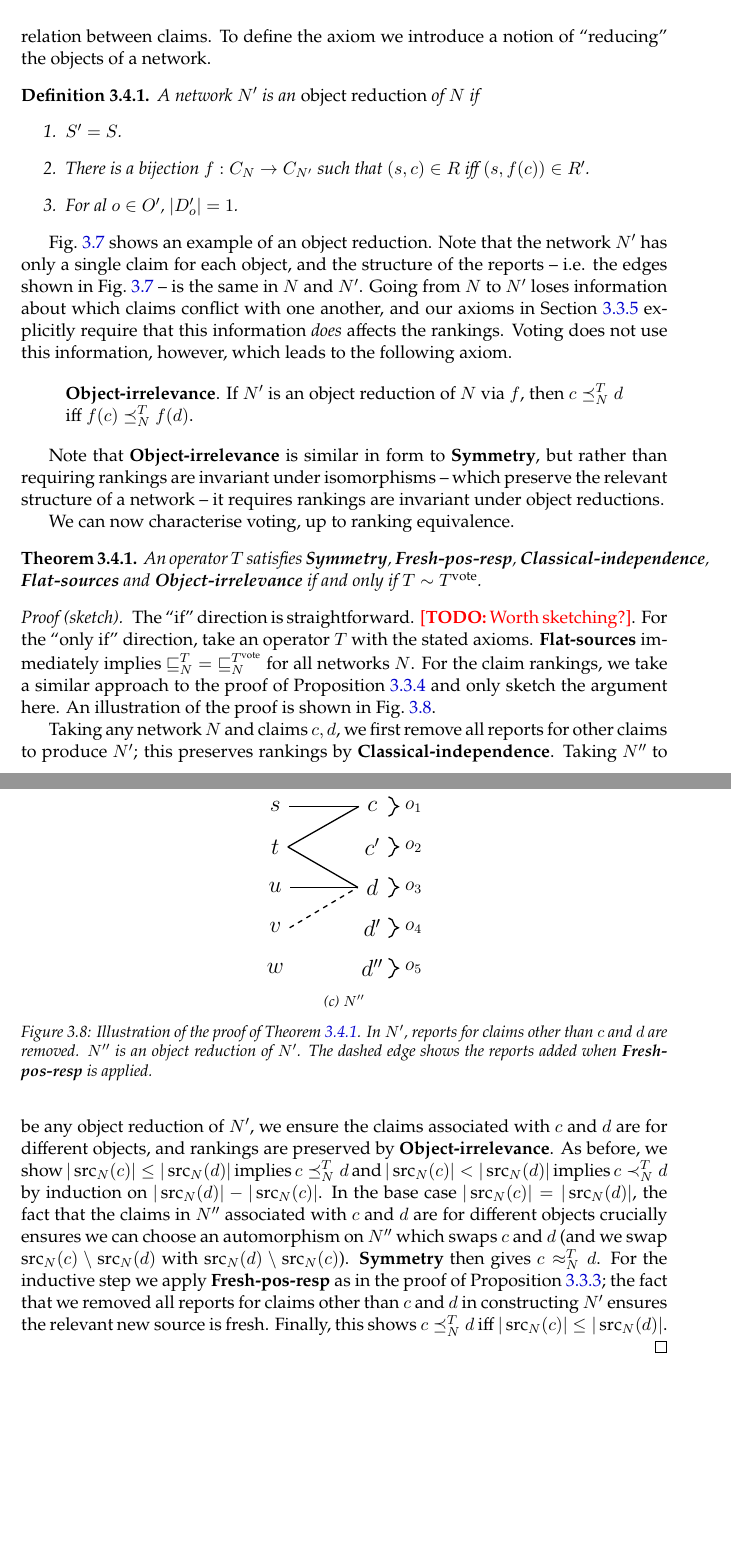
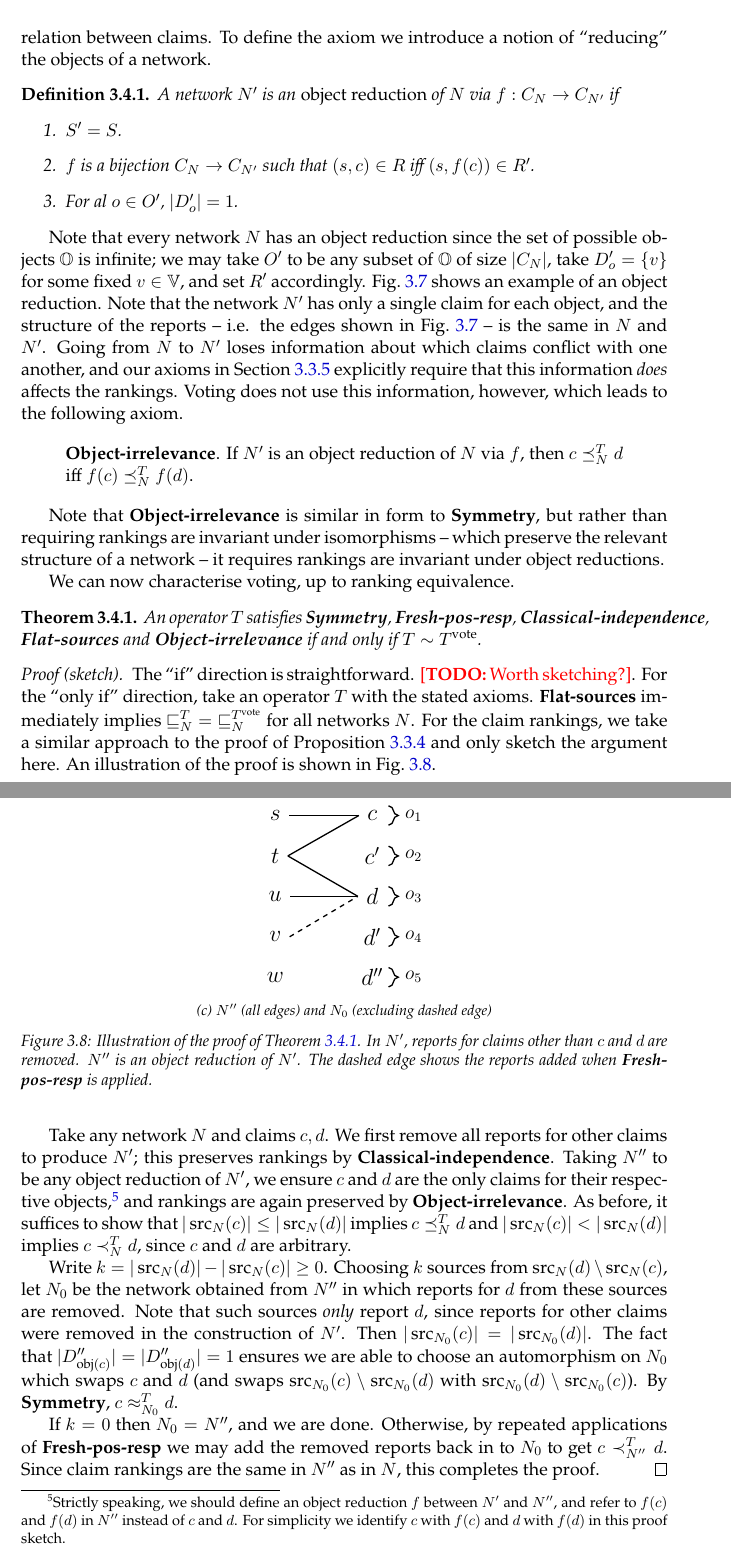
Before and after one commit to joesingo/thesis, a LaTeX thesis (main.tex, which reads chapters/td/content.tex): two parts of pages 64 and 65 of 82 before the commit and two parts of pages 64 and 65 of 83 after it, joined at a grey line, cut so that both start at the same text, the shorter picture padded with empty space. Compiled offline with XeLaTeX.

Commit message:
td: polish voting char proof sketch

```diff
--- a/chapters/td/content.tex
+++ b/chapters/td/content.tex
@@ -1454,10 +1454,11 @@ the conflict relation between claims. To define the axiom we introduce a notion
 of ``reducing'' the objects of a network.
 
 \begin{definition}
-    A network $N'$ is an \emph{object reduction} of $N$ if
+    A network $N'$ is an \emph{object reduction} of $N$ via $f: C_N \to C_{N'}$
+    if
     \begin{enumerate}
         \item $S' = S$.
-        \item There is a bijection $f: C_N \to C_{N'}$ such that $(s, c) \in R$
+        \item $f$ is a bijection $C_N \to C_{N'}$ such that $(s, c) \in R$
               iff $(s, f(c)) \in R'$.
         \item For al $o \in O'$, $|D'_o| = 1$.
     \end{enumerate}
@@ -1501,6 +1502,11 @@ of ``reducing'' the objects of a network.
     \label{td_new_fig_object_reduction}
 \end{figure}
 
+Note that every network $N$ has an object reduction since the set of
+possible objects $\O$ is infinite; we may take $O'$ to be any subset of $\O$ of
+size $|C_N|$, take $D'_o = \{v\}$ for some fixed $v \in \V$, and set $R'$
+accordingly.
+%
 \cref{td_new_fig_object_reduction} shows an example of an object reduction.
 Note that the network $N'$ has only a single claim for each object, and the
 structure of the reports -- i.e. the edges shown in
@@ -1574,7 +1580,7 @@ We can now characterise voting, up to ranking equivalence.
             \report[dashed]{v}{d}
         \end{tikzpicture}
         \caption{
-            $N''$
+            $N''$ (all edges) and $N_0$ (excluding dashed edge)
         }
     \end{subfigure}
     \caption{
@@ -1602,23 +1608,36 @@ We can now characterise voting, up to ranking equivalence.
     here. An illustration of the proof is shown in
     \cref{td_new_fig_voting_characterisation_example}.
 
-    Taking any network $N$ and claims $c, d$, we first remove all reports for
+    Take any network $N$ and claims $c, d$. We first remove all reports for
     other claims to produce $N'$; this preserves rankings by
     \classicalindependence{}. Taking $N''$ to be any object reduction of $N'$,
-    we ensure the claims associated with $c$ and $d$ are for different objects,
-    and rankings are preserved by \objectirrelevance{}. As before, we show
-    $|\src_N(c)| \le |\src_N(d)|$ implies $c \cle_N^T d$ and $|\src_N(c)| <
-    |\src_N(d)|$ implies $c \clt_N^T d$ by induction on $|\src_N(d)| -
-    |\src_N(c)|$. In the base case $|\src_N(c)| = |\src_N(d)|$, the fact that
-    the claims in $N''$ associated with $c$ and $d$ are for different objects
-    crucially ensures we can choose an automorphism on $N''$ which swaps $c$
-    and $d$ (and we swap $\src_N(c) \setminus \src_N(d)$ with $\src_N(d)
-    \setminus \src_N(c)$). \symmetry{} then gives $c \ceq_N^T d$. For the
-    inductive step we apply \freshposresp{} as in the proof of
-    \cref{td_new_prop_symm_fpr_single_object_voting}; the fact that we removed
-    all reports for claims other than $c$ and $d$ in constructing $N'$ ensures
-    the relevant new source is fresh. Finally, this shows $c \cle_N^T d$ iff
-    $|\src_N(c)| \le |\src_N(d)|$.
+    we ensure $c$ and $d$ are the only claims for their respective
+    objects,\footnotemark{} and rankings are again preserved by
+    \objectirrelevance{}. As before, it suffices to show that $|\src_N(c)| \le
+    |\src_N(d)|$ implies $c \cle_N^T d$ and $|\src_N(c)| < |\src_N(d)|$ implies
+    $c \clt_N^T d$, since $c$ and $d$ are arbitrary.
+    %
+    \footnotetext{
+        Strictly speaking, we should define an object reduction $f$ between
+        $N'$ and $N''$, and refer to $f(c)$ and $f(d)$ in $N''$ instead of $c$
+        and $d$. For simplicity we identify $c$ with $f(c)$ and $d$ with $f(d)$
+        in this proof sketch.
+    }
+
+    Write $k = |\src_N(d)| - |\src_N(c)| \ge 0$. Choosing $k$ sources from
+    $\src_N(d) \setminus \src_N(c)$, let $N_0$ be the network obtained from
+    $N''$ in which reports for $d$ from these sources are removed. Note that
+    such sources \emph{only} report $d$, since reports for other claims were
+    removed in the construction of $N'$. Then $|\src_{N_0}(c)| =
+    |\src_{N_0}(d)|$. The fact that $|D''_{\obj(c)}| = |D''_{\obj(d)}| = 1$
+    ensures we are able to choose an automorphism on $N_0$ which swaps $c$ and
+    $d$ (and swaps $\src_{N_0}(c) \setminus \src_{N_0}(d)$ with $\src_{N_0}(d)
+    \setminus \src_{N_0}(c)$). By \symmetry{}, $c \ceq_{N_0}^T d$.
+
+    If $k = 0$ then $N_0 = N''$, and we are done. Otherwise, by repeated
+    applications of \freshposresp{} we may add the removed reports back in to
+    $N_0$ to get $c \clt_{N''}^T d$. Since claim rankings are the same in $N''$
+    as in $N$, this completes the proof.
 \end{proof}
 
 \section{Convergence and Fixed-points for Recursive Operators}
```
Also changed, not shown: thesis.pdf.
